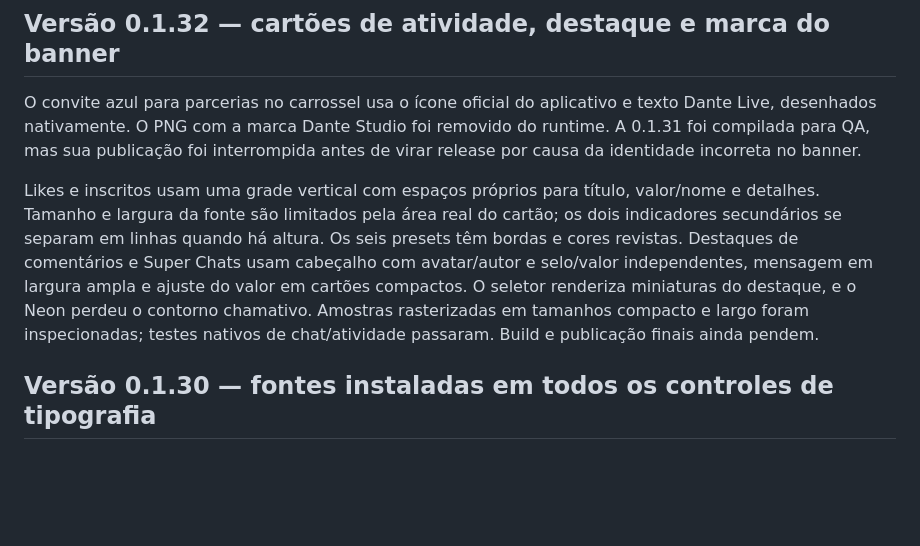
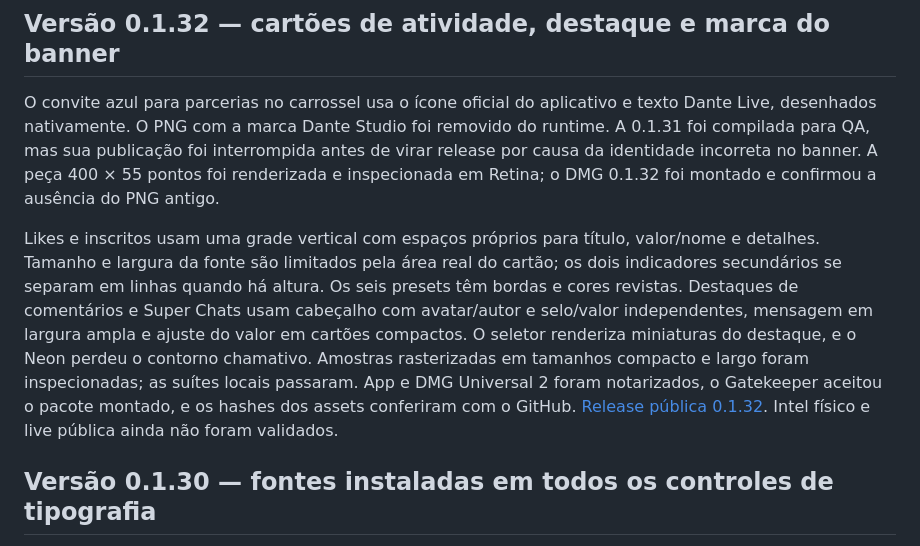
Before and after one commit to dantetesta/dante-live, a Markdown page: docs/STATUS.md, the part around the change. GitHub-like rendering; blank space fills up the shorter version.

Commit message:
docs: record verified 0.1.32 release

```diff
--- a/docs/STATUS.md
+++ b/docs/STATUS.md
@@ -1,8 +1,8 @@
 ## Versão 0.1.32 — cartões de atividade, destaque e marca do banner
 
-O convite azul para parcerias no carrossel usa o ícone oficial do aplicativo e texto Dante Live, desenhados nativamente. O PNG com a marca Dante Studio foi removido do runtime. A 0.1.31 foi compilada para QA, mas sua publicação foi interrompida antes de virar release por causa da identidade incorreta no banner.
+O convite azul para parcerias no carrossel usa o ícone oficial do aplicativo e texto Dante Live, desenhados nativamente. O PNG com a marca Dante Studio foi removido do runtime. A 0.1.31 foi compilada para QA, mas sua publicação foi interrompida antes de virar release por causa da identidade incorreta no banner. A peça 400 × 55 pontos foi renderizada e inspecionada em Retina; o DMG 0.1.32 foi montado e confirmou a ausência do PNG antigo.
 
-Likes e inscritos usam uma grade vertical com espaços próprios para título, valor/nome e detalhes. Tamanho e largura da fonte são limitados pela área real do cartão; os dois indicadores secundários se separam em linhas quando há altura. Os seis presets têm bordas e cores revistas. Destaques de comentários e Super Chats usam cabeçalho com avatar/autor e selo/valor independentes, mensagem em largura ampla e ajuste do valor em cartões compactos. O seletor renderiza miniaturas do destaque, e o Neon perdeu o contorno chamativo. Amostras rasterizadas em tamanhos compacto e largo foram inspecionadas; testes nativos de chat/atividade passaram. Build e publicação finais ainda pendem.
+Likes e inscritos usam uma grade vertical com espaços próprios para título, valor/nome e detalhes. Tamanho e largura da fonte são limitados pela área real do cartão; os dois indicadores secundários se separam em linhas quando há altura. Os seis presets têm bordas e cores revistas. Destaques de comentários e Super Chats usam cabeçalho com avatar/autor e selo/valor independentes, mensagem em largura ampla e ajuste do valor em cartões compactos. O seletor renderiza miniaturas do destaque, e o Neon perdeu o contorno chamativo. Amostras rasterizadas em tamanhos compacto e largo foram inspecionadas; as suítes locais passaram. App e DMG Universal 2 foram notarizados, o Gatekeeper aceitou o pacote montado, e os hashes dos assets conferiram com o GitHub. [Release pública 0.1.32](https://github.com/dantetesta/dante-live/releases/tag/v0.1.32). Intel físico e live pública ainda não foram validados.
 
 ## Versão 0.1.30 — fontes instaladas em todos os controles de tipografia
 
```
Also changed, not shown: docs/FEATURE-MATRIX.md (+1 -1 lines).
